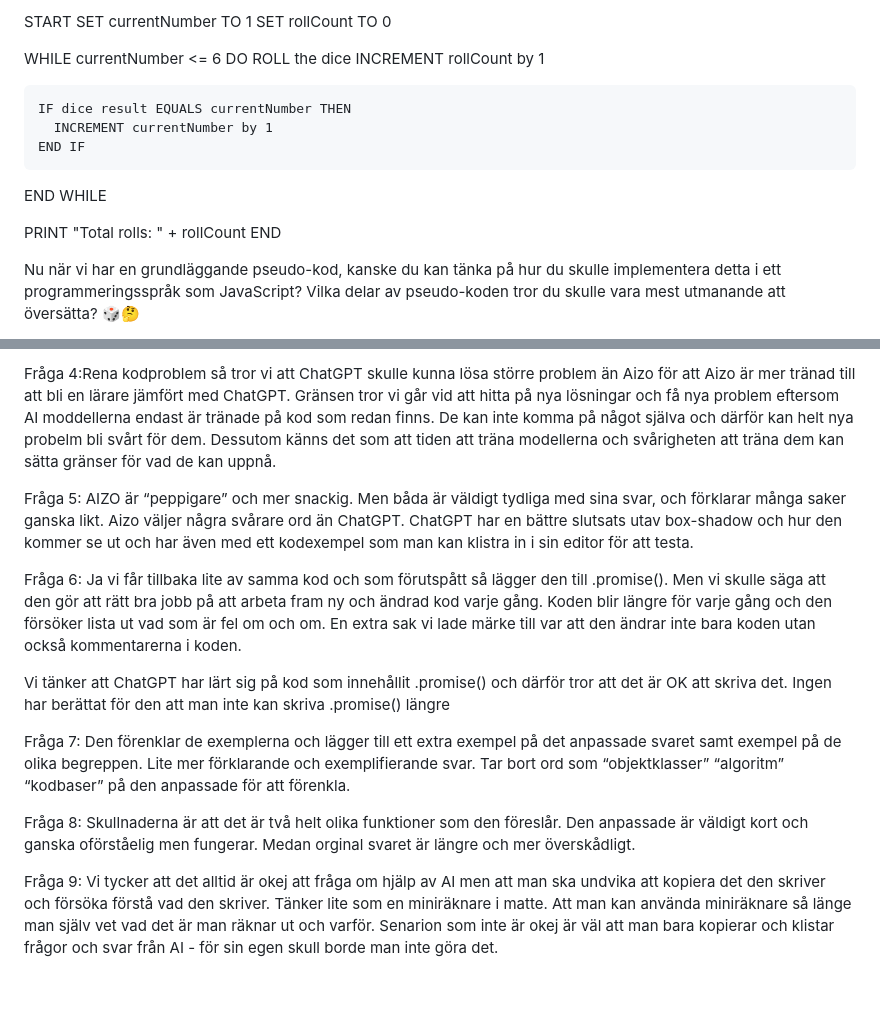
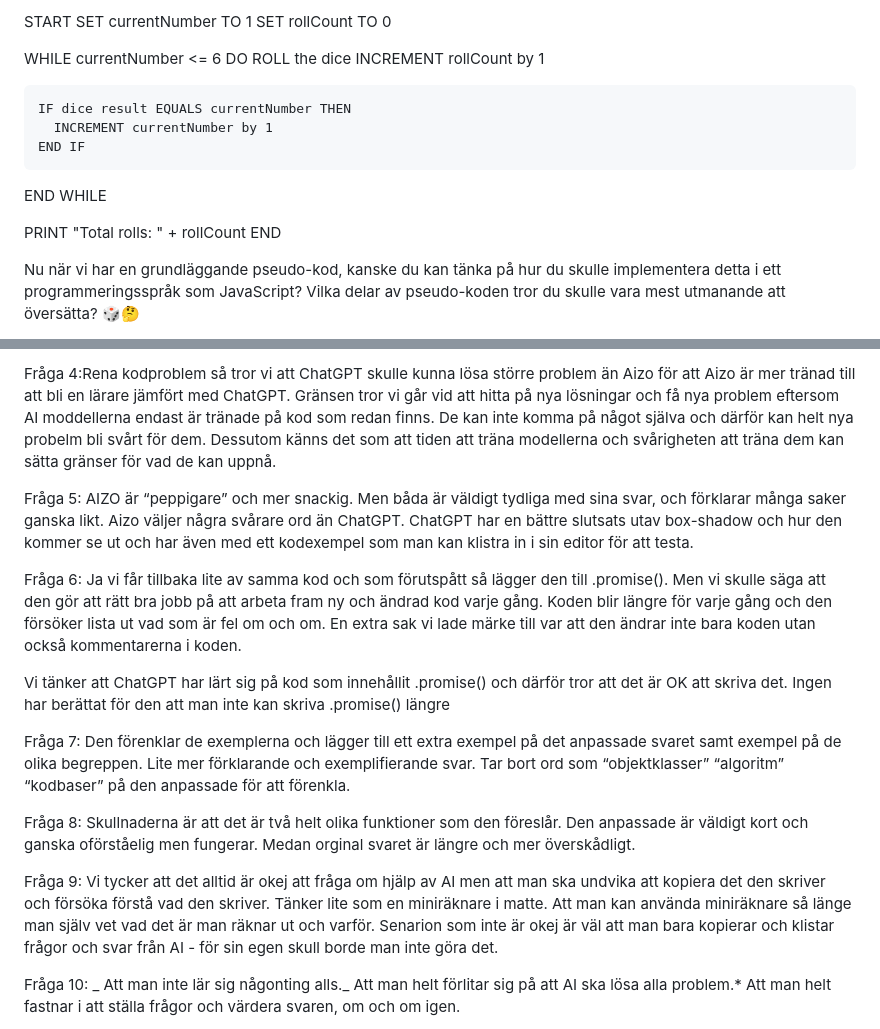
Before and after one commit to DavidAkerlind/AirBean-GruppEx-Mega-Sheriffs, a Markdown page: seminar.md, 2 parts joined by grey strips. Drawn GitHub-style; blank space fills up the shorter version.

```diff
--- a/seminar.md
+++ b/seminar.md
@@ -7,20 +11,17 @@ Självklart! Låt oss skapa en enkel pseudo-kod för spelet "Stegen". Vi kommer
 
-START
-  SET currentNumber TO 1
-  SET rollCount TO 0
+START SET currentNumber TO 1 SET rollCount TO 0
 
-  WHILE currentNumber <= 6 DO
-    ROLL the dice
-    INCREMENT rollCount by 1
+WHILE currentNumber <= 6 DO ROLL the dice INCREMENT rollCount by 1
 
     IF dice result EQUALS currentNumber THEN
       INCREMENT currentNumber by 1
     END IF
-  END WHILE
 
-  PRINT "Total rolls: " + rollCount
-END
+END WHILE
 
+PRINT "Total rolls: " + rollCount END
 
-Nu när vi har en grundläggande pseudo-kod, kanske du kan tänka på hur du skulle implementera detta i ett programmeringsspråk som JavaScript? Vilka delar av pseudo-koden tror du skulle vara mest utmanande att översätta? 🎲🤔
+Nu när vi har en grundläggande pseudo-kod, kanske du kan tänka på hur du skulle
+implementera detta i ett programmeringsspråk som JavaScript? Vilka delar av
+pseudo-koden tror du skulle vara mest utmanande att översätta? 🎲🤔
 
@@ -28,18 +32,45 @@ Fråga 3:ChatGPT’s kod verkar fungera felfritt. Inga förslag på förbättrin
 
-Fråga 4:Rena kodproblem så tror vi att ChatGPT skulle kunna lösa större problem än Aizo för att Aizo är mer tränad till att bli en lärare jämfört med ChatGPT. Gränsen tror vi går vid att hitta på nya lösningar och få nya problem eftersom  AI moddellerna endast är tränade på kod som redan finns. De kan inte komma på något själva och därför kan helt nya probelm bli svårt för dem. Dessutom känns det som att tiden att träna modellerna och svårigheten att träna dem kan sätta gränser för vad de kan uppnå.
+Fråga 4:Rena kodproblem så tror vi att ChatGPT skulle kunna lösa större problem
+än Aizo för att Aizo är mer tränad till att bli en lärare jämfört med ChatGPT.
+Gränsen tror vi går vid att hitta på nya lösningar och få nya problem eftersom
+AI moddellerna endast är tränade på kod som redan finns. De kan inte komma på
+något själva och därför kan helt nya probelm bli svårt för dem. Dessutom känns
+det som att tiden att träna modellerna och svårigheten att träna dem kan sätta
+gränser för vad de kan uppnå.
 
+Fråga 5: AIZO är “peppigare” och mer snackig. Men båda är väldigt tydliga med
+sina svar, och förklarar många saker ganska likt. Aizo väljer några svårare ord
+än ChatGPT. ChatGPT har en bättre slutsats utav box-shadow och hur den kommer se
+ut och har även med ett kodexempel som man kan klistra in i sin editor för att
+testa.
 
-Fråga 5: AIZO är “peppigare” och mer snackig. Men båda är väldigt tydliga med sina svar, och förklarar många saker ganska likt. Aizo väljer några svårare ord än ChatGPT. ChatGPT har en bättre slutsats utav box-shadow och hur den kommer se ut och har även med ett kodexempel som man kan klistra in i sin editor för att testa.
+Fråga 6: Ja vi får tillbaka lite av samma kod och som förutspått så lägger den
+till .promise(). Men vi skulle säga att den gör att rätt bra jobb på att arbeta
+fram ny och ändrad kod varje gång. Koden blir längre för varje gång och den
+försöker lista ut vad som är fel om och om. En extra sak vi lade märke till var
+att den ändrar inte bara koden utan också kommentarerna i koden.
 
-Fråga 6: Ja vi får tillbaka lite av samma kod och som förutspått så lägger den till .promise(). Men vi skulle säga att den gör att rätt bra jobb på att arbeta fram ny och ändrad kod varje gång. Koden blir längre för varje gång och den försöker lista ut vad som är fel om och om. En extra sak vi lade märke till var att den ändrar inte bara koden utan också kommentarerna i koden.
+Vi tänker att ChatGPT har lärt sig på kod som innehållit .promise() och därför
+tror att det är OK att skriva det. Ingen har berättat för den att man inte kan
+skriva .promise() längre
 
-Vi tänker att ChatGPT har lärt sig på kod som innehållit .promise() och därför tror att det är OK att skriva det. Ingen har berättat för den att man inte kan skriva .promise() längre
+Fråga 7: Den förenklar de exemplerna och lägger till ett extra exempel på det
+anpassade svaret samt exempel på de olika begreppen. Lite mer förklarande och
+exemplifierande svar. Tar bort ord som “objektklasser” “algoritm” “kodbaser” på
+den anpassade för att förenkla.
 
-Fråga 7: Den förenklar de exemplerna och lägger till ett extra exempel på det anpassade svaret samt exempel på de olika begreppen. Lite mer förklarande och exemplifierande svar.
-Tar bort ord som “objektklasser” “algoritm” “kodbaser” på den anpassade för att förenkla.
+Fråga 8: Skullnaderna är att det är två helt olika funktioner som den föreslår.
+Den anpassade är väldigt kort och ganska oförståelig men fungerar. Medan orginal
+svaret är längre och mer överskådligt.
 
-Fråga 8: Skullnaderna är att det är två helt olika funktioner som den föreslår. Den anpassade är väldigt kort och ganska oförståelig men fungerar. Medan orginal svaret är längre och mer överskådligt.
+Fråga 9: Vi tycker att det alltid är okej att fråga om hjälp av AI men att man
+ska undvika att kopiera det den skriver och försöka förstå vad den skriver.
+Tänker lite som en miniräknare i matte. Att man kan använda miniräknare så länge
+man själv vet vad det är man räknar ut och varför. Senarion som inte är okej är
+väl att man bara kopierar och klistar frågor och svar från AI - för sin egen
+skull borde man inte göra det.
 
-Fråga 9: Vi tycker att det alltid är okej att fråga om hjälp av AI men att man ska undvika att kopiera det den skriver och försöka förstå vad den skriver. Tänker lite som en miniräknare i matte. Att man kan använda miniräknare så länge man själv vet vad det är man räknar ut och varför.
-Senarion som inte är okej är väl att man bara kopierar och klistar frågor och svar från AI - för sin egen skull borde man inte göra det.
+Fråga 10: _ Att man inte lär sig någonting alls._ Att man helt förlitar sig på
+att AI ska lösa alla problem.\* Att man helt fastnar i att ställa frågor och
+värdera svaren, om och om igen.
 
```
Also changed, not shown: other parts of seminar.md (+46 -24 lines).
